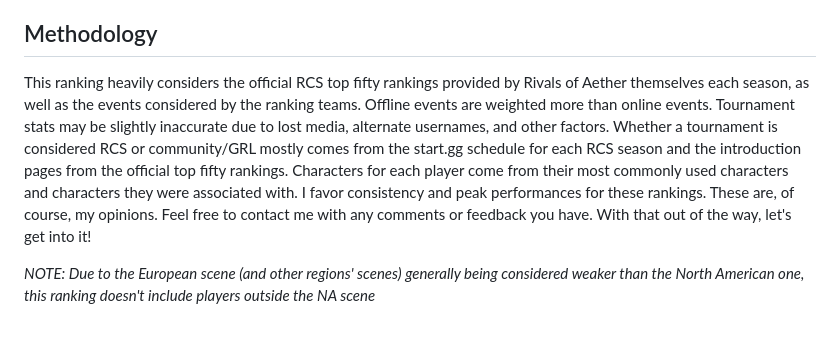
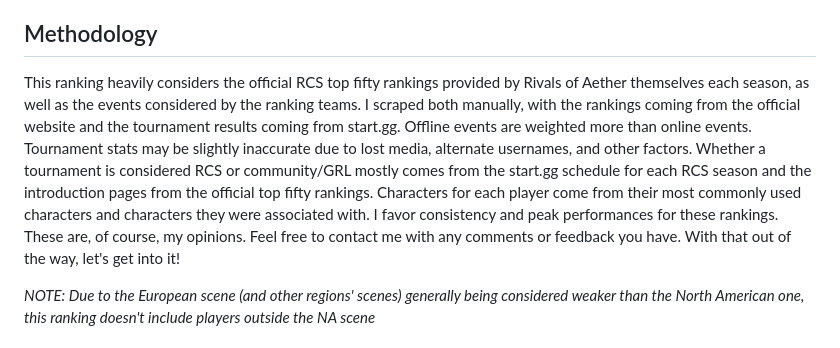
Before and after one commit to vlmontegrande/rivals-blog, a Markdown page: content/index.md, the part around the change. Rendered like a GitHub page.

Commit message:
Update methodology section

```diff
--- a/content/index.md
+++ b/content/index.md
@@ -23,7 +23,7 @@
 With the conclusion of the Rivals Championship Series (RCS) with its eighth season and the beginning of Rivals of Aether 2's competitive lifespan, we can look back on the scene to crown the players at the summit of Rivals 1. Rivals is split up into seasons, consisting of eight RCS seasons and one shortened ROCS season (during the COVID-19 pandemic) from the period between 2016 and 2024. Every season, the Rivals of Aether team put out a ranking of the top fifty players in the NA region. This ranking was decided based on a panel that looked at player results at officially recognized tournaments. From this data, we are able to observe the players who stood above the rest.
 
 ## Methodology
-This ranking heavily considers the official RCS top fifty rankings provided by Rivals of Aether themselves each season, as well as the events considered by the ranking teams. Offline events are weighted more than online events. Tournament stats may be slightly inaccurate due to lost media, alternate usernames, and other factors. Whether a tournament is considered RCS or community/GRL mostly comes from the start.gg schedule for each RCS season and the introduction pages from the official top fifty rankings. Characters for each player come from their most commonly used characters and characters they were associated with. I favor consistency and peak performances for these rankings. These are, of course, my opinions. Feel free to contact me with any comments or feedback you have. With that out of the way, let's get into it!
+This ranking heavily considers the official RCS top fifty rankings provided by Rivals of Aether themselves each season, as well as the events considered by the ranking teams. I scraped both manually, with the rankings coming from the official website and the tournament results coming from start.gg. Offline events are weighted more than online events. Tournament stats may be slightly inaccurate due to lost media, alternate usernames, and other factors. Whether a tournament is considered RCS or community/GRL mostly comes from the start.gg schedule for each RCS season and the introduction pages from the official top fifty rankings. Characters for each player come from their most commonly used characters and characters they were associated with. I favor consistency and peak performances for these rankings. These are, of course, my opinions. Feel free to contact me with any comments or feedback you have. With that out of the way, let's get into it!
 
 *NOTE: Due to the European scene (and other regions' scenes) generally being considered weaker than the North American one, this ranking doesn't include players outside the NA scene*
 
```
